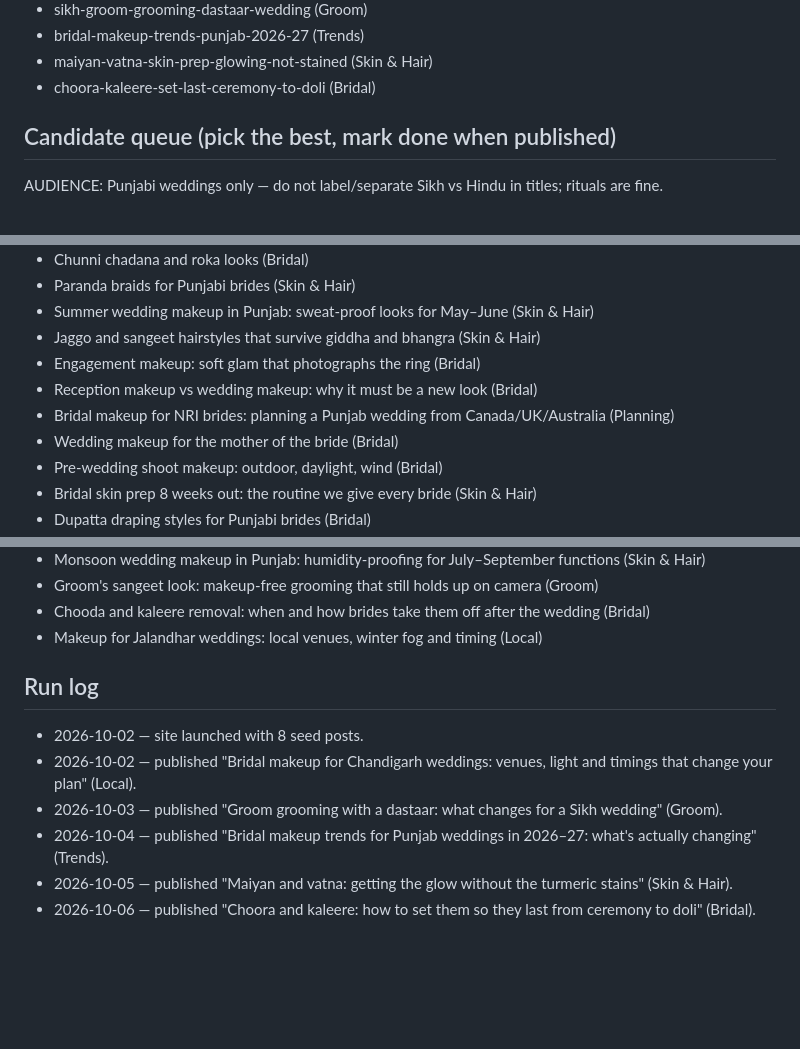
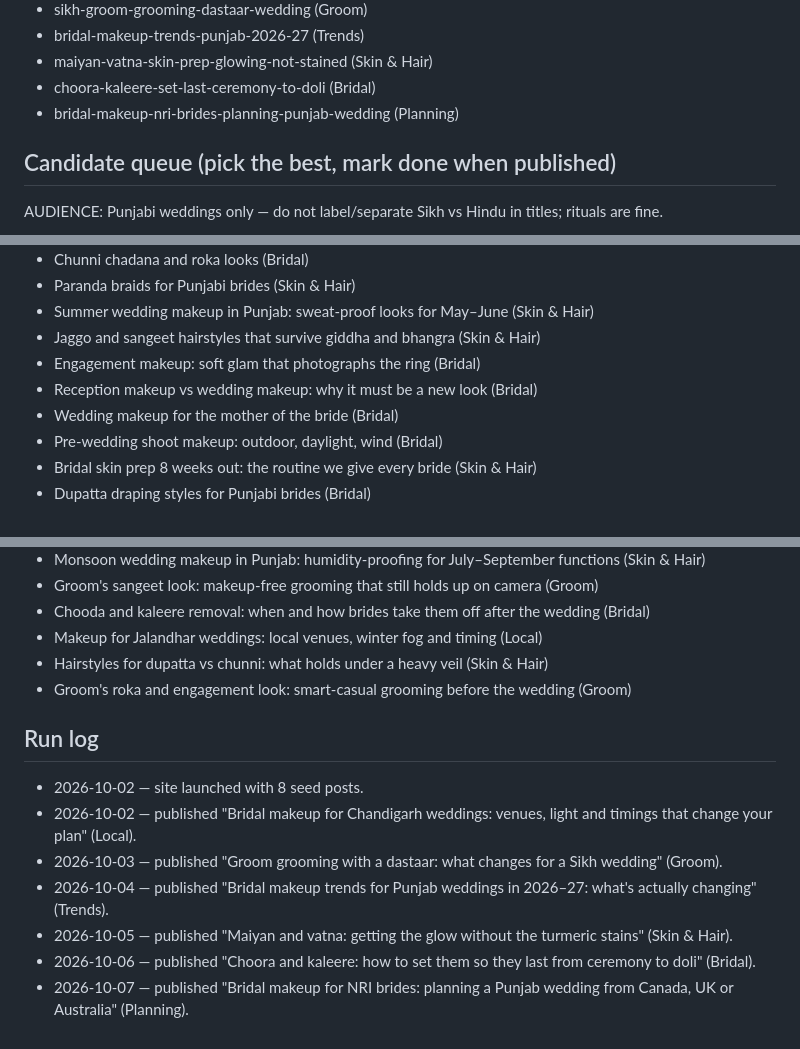
Before and after one commit to Zeabyte-Limited/rk-bridal, a Markdown page: seo-log.md, 3 parts joined by grey strips. Drawn GitHub-style; blank space fills up the shorter version.

Commit message:
blog: Bridal makeup for NRI brides: planning a Punjab wedding from Canada, UK or Australia
Co-Authored-By: Claude Sonnet 5 <noreply@anthropic.com>
Claude-Session: https://claude.ai/code/session_01St6GaLRcRwvnj3zgjpXAVo

```diff
--- a/seo-log.md
+++ b/seo-log.md
@@ -16,6 +16,7 @@ Daily blog agent: append one line per run. Keep the topic lists current to avoid
 - bridal-makeup-trends-punjab-2026-27 (Trends)
 - maiyan-vatna-skin-prep-glowing-not-stained (Skin & Hair)
 - choora-kaleere-set-last-ceremony-to-doli (Bridal)
+- bridal-makeup-nri-brides-planning-punjab-wedding (Planning)
 
 ## Candidate queue (pick the best, mark done when published)
 AUDIENCE: Punjabi weddings only — do not label/separate Sikh vs Hindu in titles; rituals are fine.
@@ -28,7 +29,6 @@ AUDIENCE: Punjabi weddings only — do not label/separate Sikh vs Hindu in title
 - Jaggo and sangeet hairstyles that survive giddha and bhangra (Skin & Hair)
 - Engagement makeup: soft glam that photographs the ring (Bridal)
 - Reception makeup vs wedding makeup: why it must be a new look (Bridal)
-- Bridal makeup for NRI brides: planning a Punjab wedding from Canada/UK/Australia (Planning)
 - Wedding makeup for the mother of the bride (Bridal)
 - Pre-wedding shoot makeup: outdoor, daylight, wind (Bridal)
 - Bridal skin prep 8 weeks out: the routine we give every bride (Skin & Hair)
@@ -45,6 +45,8 @@ AUDIENCE: Punjabi weddings only — do not label/separate Sikh vs Hindu in title
 - Groom's sangeet look: makeup-free grooming that still holds up on camera (Groom)
 - Chooda and kaleere removal: when and how brides take them off after the wedding (Bridal)
 - Makeup for Jalandhar weddings: local venues, winter fog and timing (Local)
+- Hairstyles for dupatta vs chunni: what holds under a heavy veil (Skin & Hair)
+- Groom's roka and engagement look: smart-casual grooming before the wedding (Groom)
 
 ## Run log
 - 2026-10-02 — site launched with 8 seed posts.
@@ -53,3 +55,4 @@ AUDIENCE: Punjabi weddings only — do not label/separate Sikh vs Hindu in title
 - 2026-10-04 — published "Bridal makeup trends for Punjab weddings in 2026–27: what's actually changing" (Trends).
 - 2026-10-05 — published "Maiyan and vatna: getting the glow without the turmeric stains" (Skin & Hair).
 - 2026-10-06 — published "Choora and kaleere: how to set them so they last from ceremony to doli" (Bridal).
+- 2026-10-07 — published "Bridal makeup for NRI brides: planning a Punjab wedding from Canada, UK or Australia" (Planning).
```
Also changed, not shown: 1 other file.
